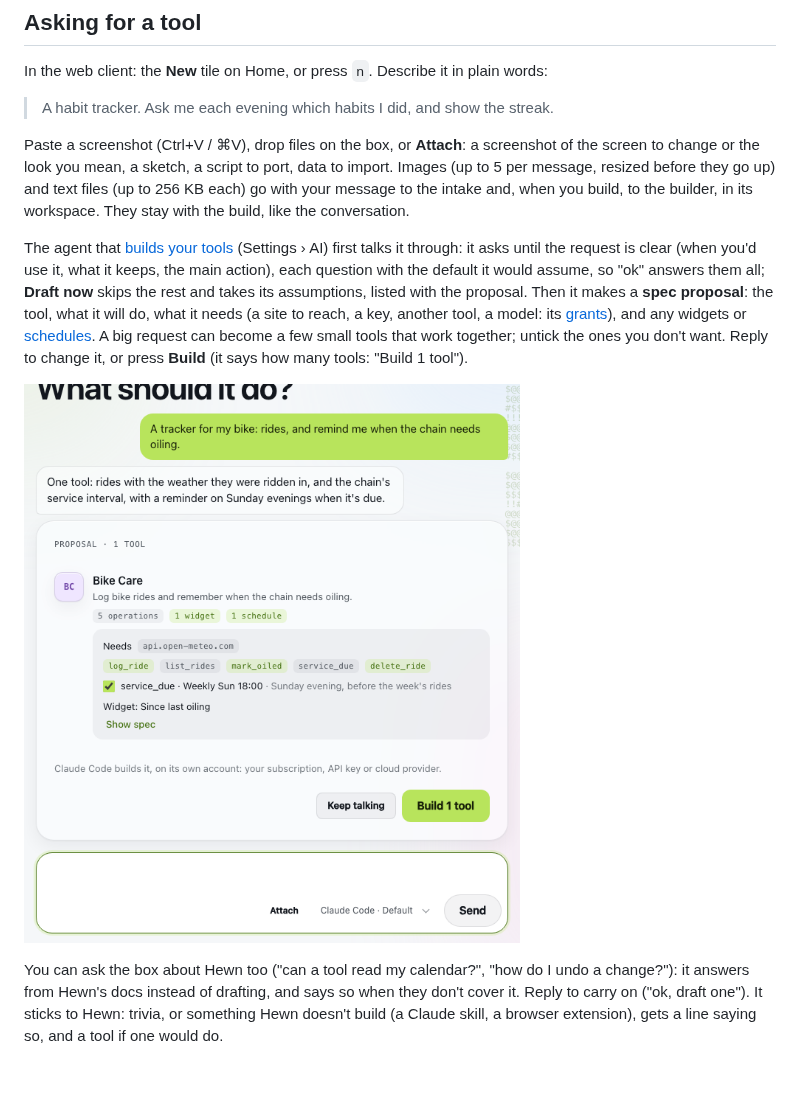
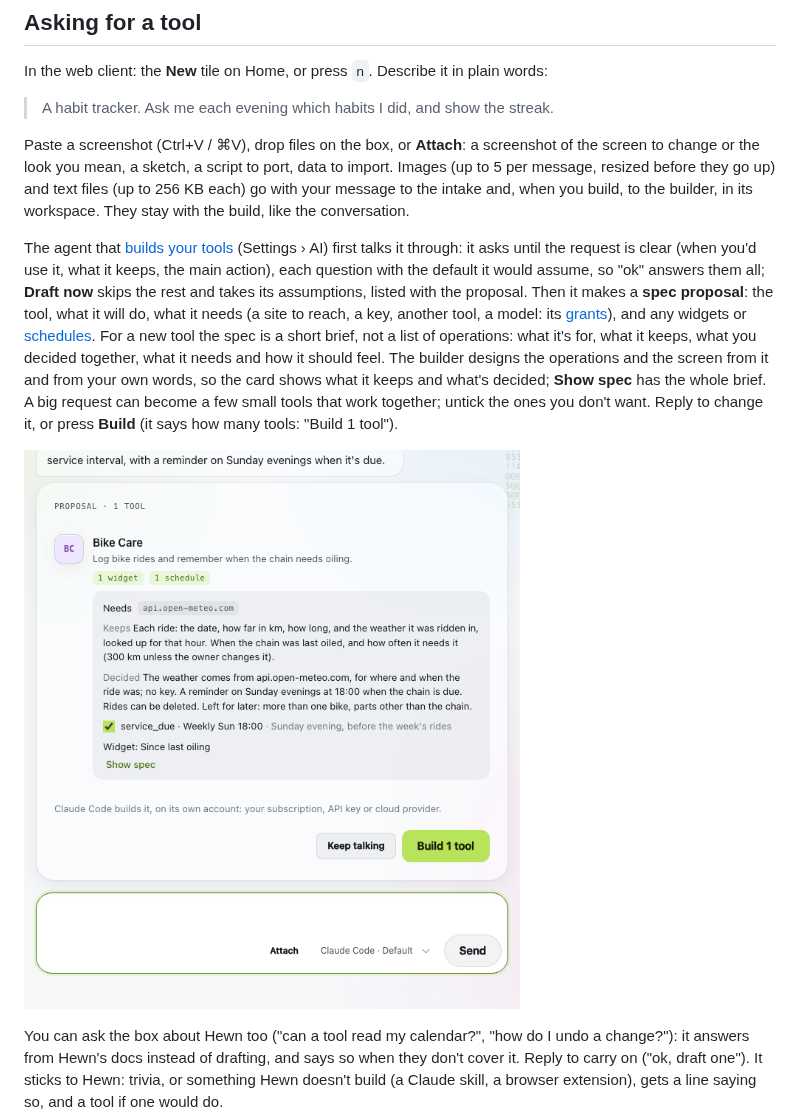
Before and after one commit to hewntools/hewn, a Markdown page: docs/building-tools.md, the part around the change. Rendered like a GitHub page; pictures changed too: docs/images/spec-proposal.png; blank space fills up the shorter version.

```diff
--- a/docs/building-tools.md
+++ b/docs/building-tools.md
@@ -10,9 +10,9 @@ In the web client: the **New** tile on Home, or press `n`. Describe it in plain
 
 Paste a screenshot (Ctrl+V / ⌘V), drop files on the box, or **Attach**: a screenshot of the screen to change or the look you mean, a sketch, a script to port, data to import. Images (up to 5 per message, resized before they go up) and text files (up to 256 KB each) go with your message to the intake and, when you build, to the builder, in its workspace. They stay with the build, like the conversation.
 
-The agent that [builds your tools](concepts.md#hewns-two-jobs) (Settings › AI) first talks it through: it asks until the request is clear (when you'd use it, what it keeps, the main action), each question with the default it would assume, so "ok" answers them all; **Draft now** skips the rest and takes its assumptions, listed with the proposal. Then it makes a **spec proposal**: the tool, what it will do, what it needs (a site to reach, a key, another tool, a model: its [grants](concepts.md#grants)), and any widgets or [schedules](concepts.md#schedules). A big request can become a few small tools that work together; untick the ones you don't want. Reply to change it, or press **Build** (it says how many tools: "Build 1 tool").
+The agent that [builds your tools](concepts.md#hewns-two-jobs) (Settings › AI) first talks it through: it asks until the request is clear (when you'd use it, what it keeps, the main action), each question with the default it would assume, so "ok" answers them all; **Draft now** skips the rest and takes its assumptions, listed with the proposal. Then it makes a **spec proposal**: the tool, what it will do, what it needs (a site to reach, a key, another tool, a model: its [grants](concepts.md#grants)), and any widgets or [schedules](concepts.md#schedules). For a new tool the spec is a short brief, not a list of operations: what it's for, what it keeps, what you decided together, what it needs and how it should feel. The builder designs the operations and the screen from it and from your own words, so the card shows what it keeps and what's decided; **Show spec** has the whole brief. A big request can become a few small tools that work together; untick the ones you don't want. Reply to change it, or press **Build** (it says how many tools: "Build 1 tool").
 
-![A spec proposal for one tool, Bike Care: what it's for, that it needs api.open-meteo.com, its five operations, a weekly schedule to approve and a widget, with Keep talking and Build 1 tool; the box below has Attach](images/spec-proposal.png)
+![A spec proposal for one tool, Bike Care: what it's for, that it needs api.open-meteo.com, what it keeps and what's decided, a weekly schedule to approve and a widget, with Keep talking and Build 1 tool; the box below has Attach](images/spec-proposal.png)
 
 You can ask the box about Hewn too ("can a tool read my calendar?", "how do I undo a change?"): it answers from Hewn's docs instead of drafting, and says so when they don't cover it. Reply to carry on ("ok, draft one"). It sticks to Hewn: trivia, or something Hewn doesn't build (a Claude skill, a browser extension), gets a line saying so, and a tool if one would do.
 
```
Also changed, not shown: CHANGELOG.md (+1 -0 lines), 8 other files.
